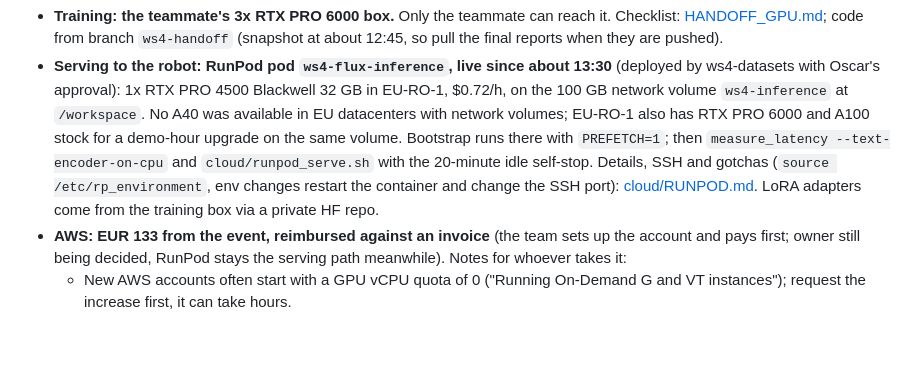
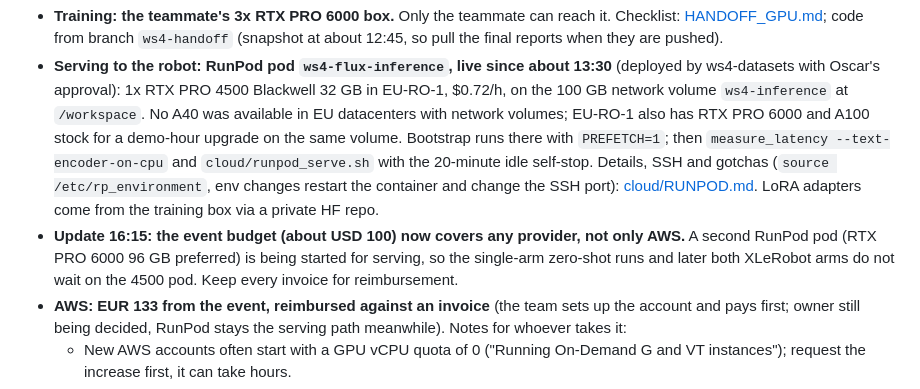
Before and after one commit to Javgilavi/liminal, a Markdown page: ws4/PLAN.md, the part around the change. Drawn GitHub-style; blank space fills up the shorter version.

Commit message:
ws4: note the provider-agnostic event budget and the second serving pod

```diff
--- a/ws4/PLAN.md
+++ b/ws4/PLAN.md
@@ -70,6 +70,9 @@ completed task steps recorded, plus where it failed and whether a human had to i
   then `measure_latency --text-encoder-on-cpu` and `cloud/runpod_serve.sh` with the 20-minute idle self-stop.
   Details, SSH and gotchas (`source /etc/rp_environment`, env changes restart the container and change the SSH
   port): [cloud/RUNPOD.md](cloud/RUNPOD.md). LoRA adapters come from the training box via a private HF repo.
+- **Update 16:15: the event budget (about USD 100) now covers any provider, not only AWS.** A second RunPod
+  pod (RTX PRO 6000 96 GB preferred) is being started for serving, so the single-arm zero-shot runs and later both
+  XLeRobot arms do not wait on the 4500 pod. Keep every invoice for reimbursement.
 - **AWS: EUR 133 from the event, reimbursed against an invoice** (the team sets up the account and pays first;
   owner still being decided, RunPod stays the serving path meanwhile). Notes for whoever takes it:
   - New AWS accounts often start with a GPU vCPU quota of 0 ("Running On-Demand G and VT instances"); request
```
